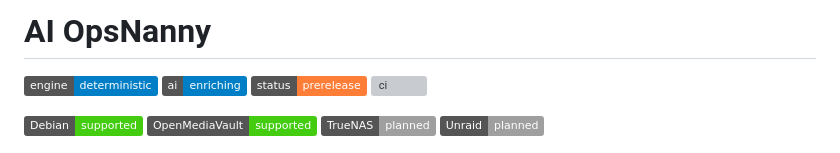
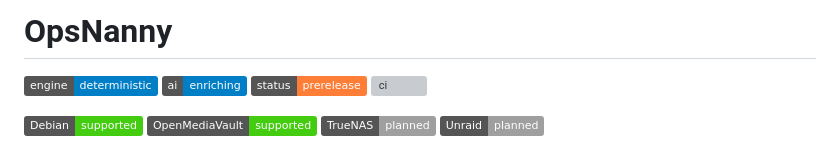
Before and after one commit to thiscantbeserious/agentic-server-supervisor, a Markdown page: README.md, the part around the change. GitHub-like rendering; badges without logos; grey boxes are pictures that could not be loaded.

```diff
--- a/README.md
+++ b/README.md
@@ -1,4 +1,4 @@
-# AI OpsNanny
+# OpsNanny
 
 ![engine: deterministic](https://img.shields.io/badge/engine-deterministic-blue) ![ai: enriching](https://img.shields.io/badge/ai-enriching-blue) [![status: prerelease](https://img.shields.io/badge/status-prerelease-orange)](#state-of-this-project) [![ci](https://github.com/thiscantbeserious/ops-nanny/actions/workflows/ci.yml/badge.svg)](https://github.com/thiscantbeserious/ops-nanny/actions/workflows/ci.yml)
 
```
